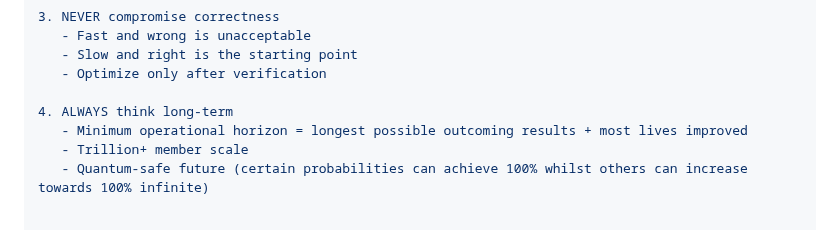
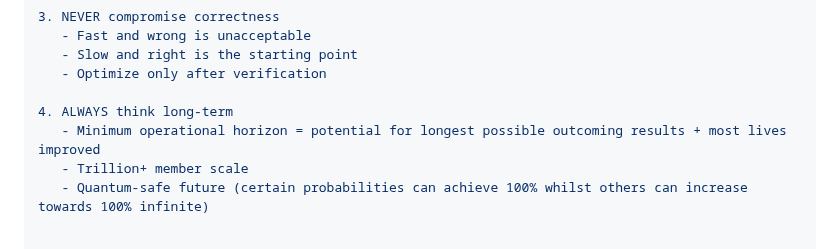
Before and after one commit to aequchain/aequchain, a Markdown page: AGENTS.md, the part around the change. Drawn GitHub-style.

Commit message:
docs: small wording/formatting tweak in AGENTS.md (clarify minimum operational horizon; add scale note)

```diff
--- a/AGENTS.md
+++ b/AGENTS.md
@@ -3910,7 +3910,7 @@ THEREFORE:
    - Optimize only after verification
 
 4. ALWAYS think long-term
-   - Minimum operational horizon = longest possible outcoming results + most lives improved
+   - Minimum operational horizon = potential for longest possible outcoming results + most lives improved
    - Trillion+ member scale
    - Quantum-safe future (certain probabilities can achieve 100% whilst others can increase towards 100% infinite)
 
```
